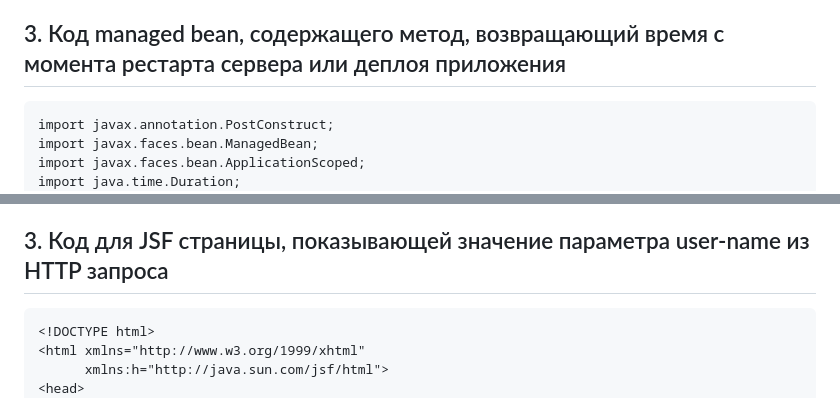
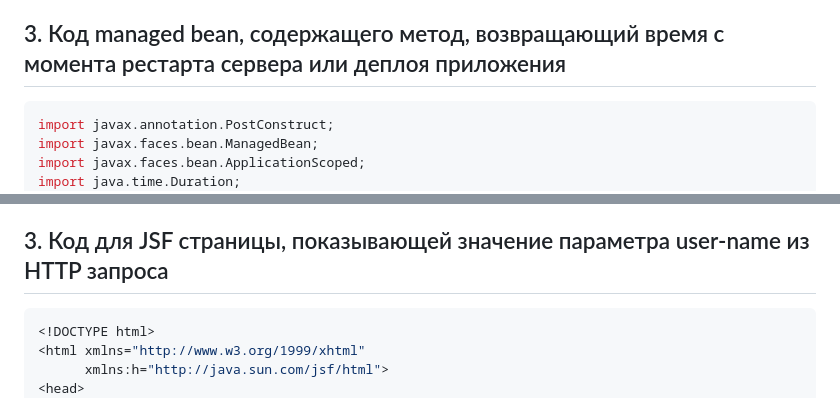
Before and after one commit to eliteSufferer/ITMO_Studies, a Markdown page: Web/mk5.md, 2 parts joined by grey strips. Rendered like a GitHub page.

````diff
--- a/Web/mk5.md
+++ b/Web/mk5.md
@@ -31,7 +31,8 @@
 `${}` используется для односторонних операций, в основном чтения, тогда как `#{}` используется для двустороннего взаимодействия и поддерживает больше функциональности.
 
 ## 3. Код managed bean, содержащего метод, возвращающий время с момента рестарта сервера или деплоя приложения
-```
+
+```java
 import javax.annotation.PostConstruct;
 import javax.faces.bean.ManagedBean;
 import javax.faces.bean.ApplicationScoped;
@@ -81,7 +82,7 @@ public class TimeSinceRestartBean {
 
 
 ## 3. Код для JSF страницы, показывающей значение параметра user-name из HTTP запроса
-```
+```java
 <!DOCTYPE html>
 <html xmlns="http://www.w3.org/1999/xhtml"
       xmlns:h="http://java.sun.com/jsf/html">
````
